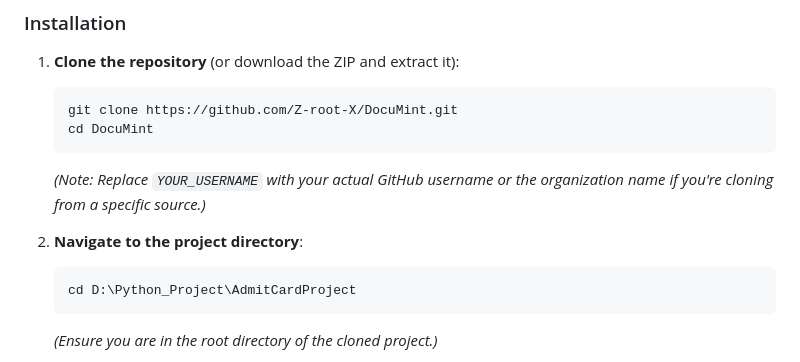
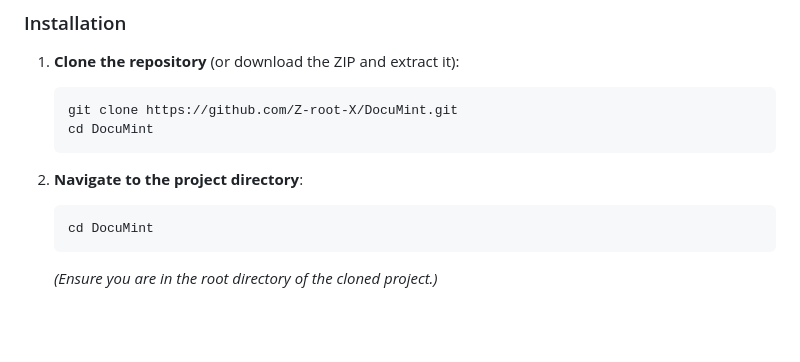
Before and after one commit to Z-root-X/DocuMint, a Markdown page: README.md, the part around the change. Rendered like a GitHub page; blank space fills up the shorter version.

Commit message:
Docs: Refine installation instructions in README.md for professionalism

````diff
--- a/README.md
+++ b/README.md
@@ -43,11 +43,10 @@ Before you begin, ensure you have the following installed:
     git clone https://github.com/Z-root-X/DocuMint.git
     cd DocuMint
     ```
-    *(Note: Replace `YOUR_USERNAME` with your actual GitHub username or the organization name if you're cloning from a specific source.)*
 
 2.  **Navigate to the project directory**:
     ```bash
-    cd D:\Python_Project\AdmitCardProject
+    cd DocuMint
     ```
     *(Ensure you are in the root directory of the cloned project.)*
 
````
